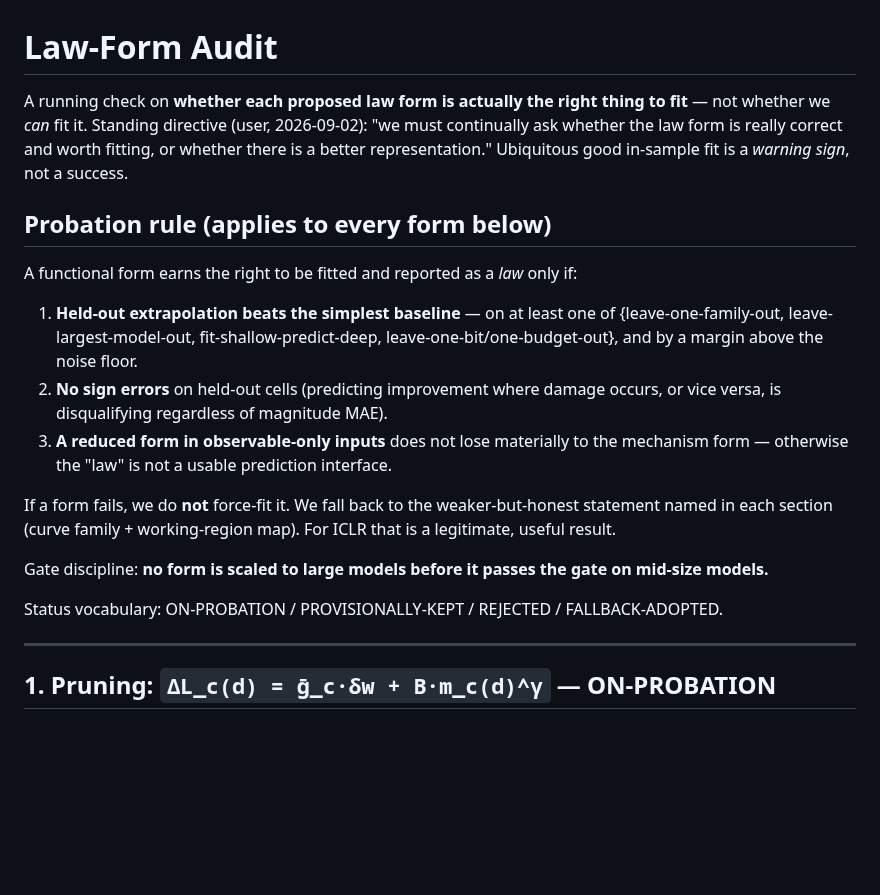
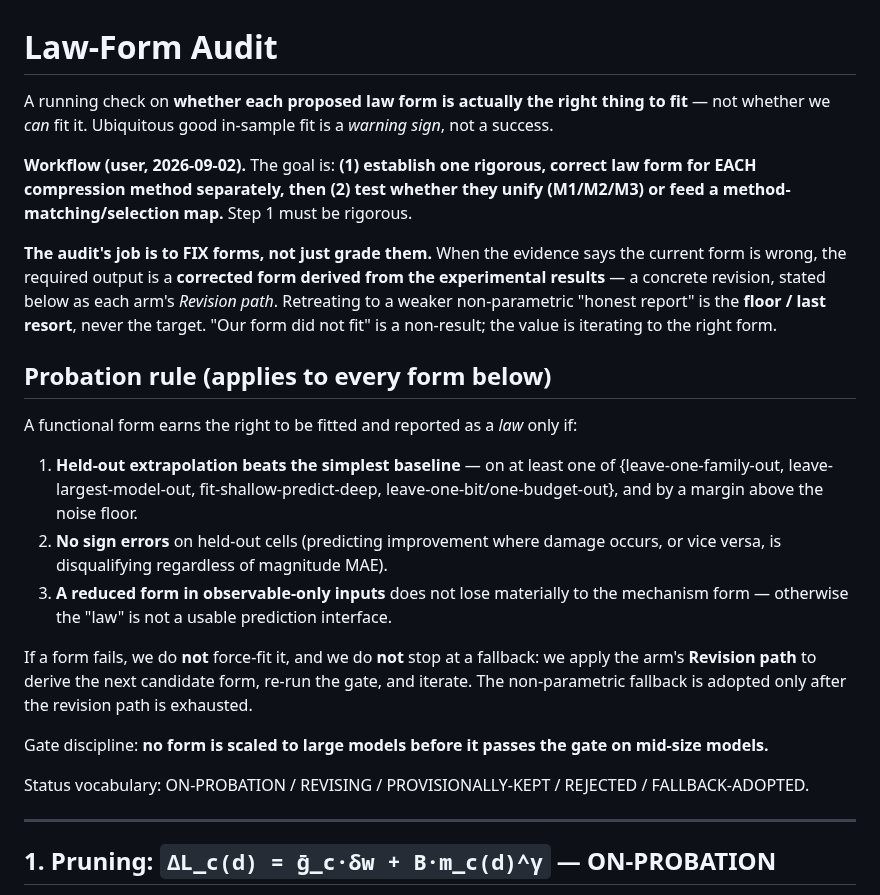
Before and after one commit to XueqiC/ICLR27_scaling_down, a Markdown page: docs/LAW_FORM_AUDIT.md, the part around one of its changes. GitHub-like rendering; blank space fills up the shorter version.

```diff
--- a/docs/LAW_FORM_AUDIT.md
+++ b/docs/LAW_FORM_AUDIT.md
@@ -1,9 +1,17 @@
 # Law-Form Audit
 
 A running check on **whether each proposed law form is actually the right thing to fit** —
-not whether we *can* fit it. Standing directive (user, 2026-09-02): "we must continually
-ask whether the law form is really correct and worth fitting, or whether there is a better
-representation." Ubiquitous good in-sample fit is a *warning sign*, not a success.
+not whether we *can* fit it. Ubiquitous good in-sample fit is a *warning sign*, not a success.
+
+**Workflow (user, 2026-09-02).** The goal is: **(1) establish one rigorous, correct law form
+for EACH compression method separately, then (2) test whether they unify (M1/M2/M3) or feed a
+method-matching/selection map.** Step 1 must be rigorous.
+
+**The audit's job is to FIX forms, not just grade them.** When the evidence says the current
+form is wrong, the required output is a **corrected form derived from the experimental results** —
+a concrete revision, stated below as each arm's *Revision path*. Retreating to a weaker
+non-parametric "honest report" is the **floor / last resort**, never the target. "Our form did
+not fit" is a non-result; the value is iterating to the right form.
 
 ## Probation rule (applies to every form below)
 A functional form earns the right to be fitted and reported as a *law* only if:
@@ -15,12 +23,13 @@ A functional form earns the right to be fitted and reported as a *law* only if:
 3. **A reduced form in observable-only inputs** does not lose materially to the mechanism form —
    otherwise the "law" is not a usable prediction interface.
 
-If a form fails, we do **not** force-fit it. We fall back to the weaker-but-honest statement named
-in each section (curve family + working-region map). For ICLR that is a legitimate, useful result.
+If a form fails, we do **not** force-fit it, and we do **not** stop at a fallback: we apply the
+arm's **Revision path** to derive the next candidate form, re-run the gate, and iterate. The
+non-parametric fallback is adopted only after the revision path is exhausted.
 
 Gate discipline: **no form is scaled to large models before it passes the gate on mid-size models.**
 
-Status vocabulary: ON-PROBATION / PROVISIONALLY-KEPT / REJECTED / FALLBACK-ADOPTED.
+Status vocabulary: ON-PROBATION / REVISING / PROVISIONALLY-KEPT / REJECTED / FALLBACK-ADOPTED.
 
 ---
 
```
Also changed, not shown: other parts of docs/LAW_FORM_AUDIT.md (+68 -26 lines).
